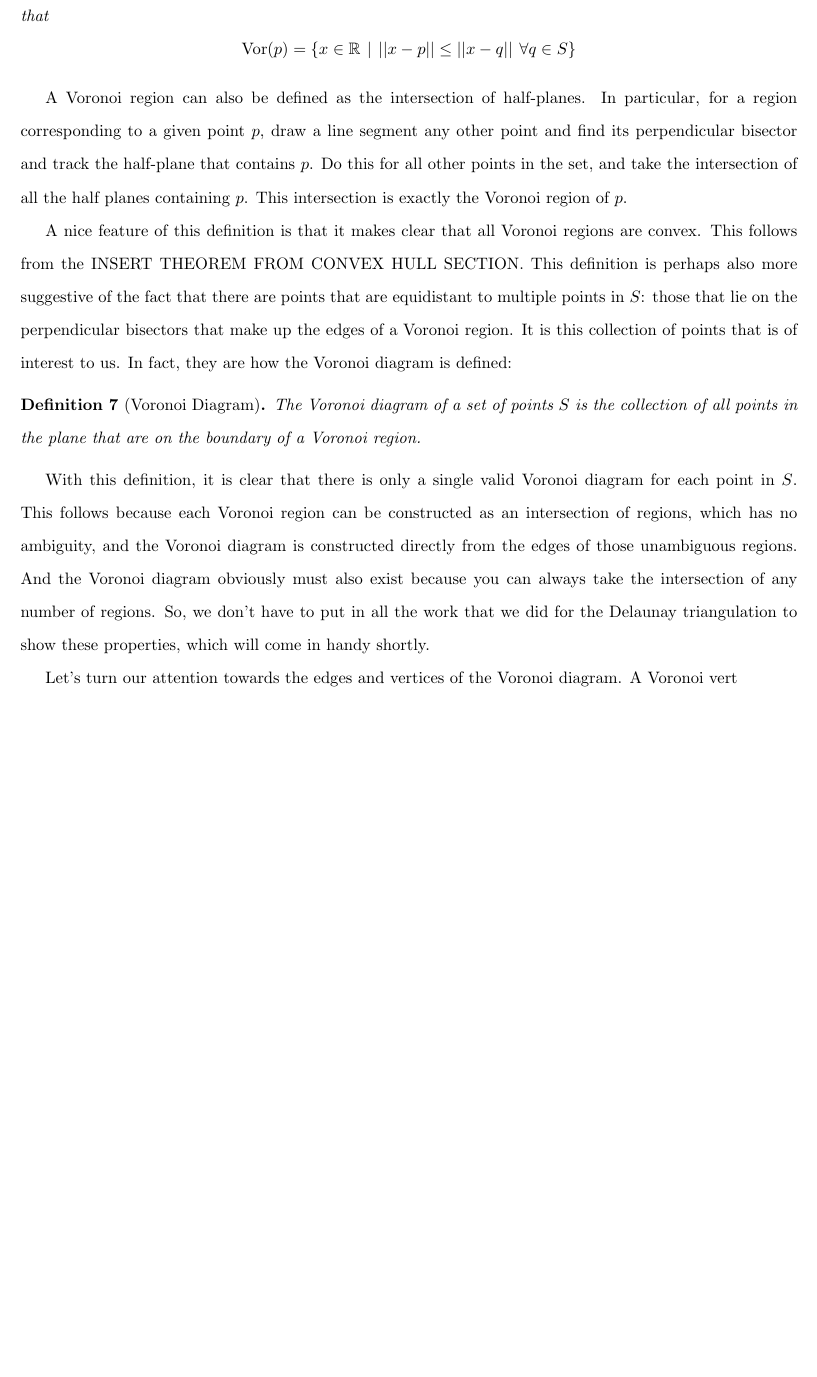
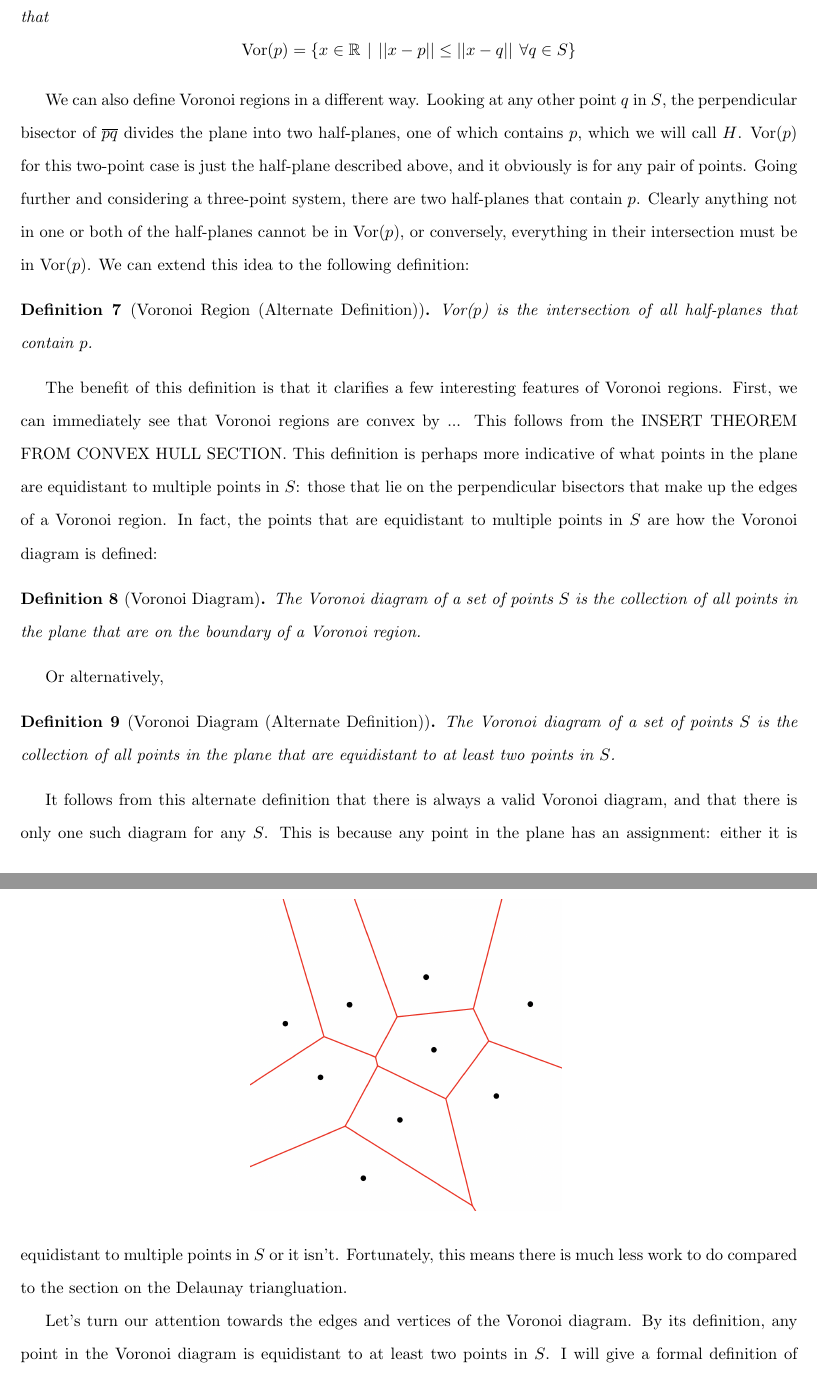
Before and after one commit to SkocicD/MTH496H, a LaTeX paper (tex/main.tex, which reads tex/sections/voronoi_diagrams.tex): part of page 13 of 17 before the commit and two parts of pages 13 and 14 of 17 after it, the two joined at a grey line, cut so that both start at the same text, the shorter picture padded with empty space. Compiled offline with pdfLaTeX.

Commit message:
Connected Voronoi and Delaunay - still need to write algorithm for it

```diff
--- a/tex/sections/voronoi_diagrams.tex
+++ b/tex/sections/voronoi_diagrams.tex
@@ -15,30 +19,42 @@ The following is a formal definition of the Voronoi region from Devadoss and O'R
 \end{definition}
 
 
+We can also define Voronoi regions in a different way.
+Looking at any other point $q$ in $S$, the perpendicular bisector of $\overline{pq}$ divides the plane into two half-planes, one of which contains $p$, which we will call $H$.
+Vor($p$) for this two-point case is just the half-plane described above, and it obviously is for any pair of points.
+Going further and considering a three-point system, there are two half-planes that contain $p$.
+Clearly anything not in one or both of the half-planes cannot be in Vor($p$), or conversely, everything in their intersection must be in Vor($p$).
+We can extend this idea to the following definition:
 
-A Voronoi region can also be defined as the intersection of half-planes.
-In particular, for a region corresponding to a given point $p$, draw a line segment any other point and find its perpendicular bisector and track the half-plane that contains $p$.
-Do this for all other points in the set, and take the intersection of all the half planes containing $p$.
-This intersection is exactly the Voronoi region of $p$.
+\begin{definition}[Voronoi Region (Alternate Definition)]
+	Vor($p$) is the intersection of all half-planes that contain $p$.
+\end{definition}
 
-A nice feature of this definition is that it makes clear that all Voronoi regions are convex.
+The benefit of this definition is that it clarifies a few interesting features of Voronoi regions.
+First, we can immediately see that Voronoi regions are convex by ...
 This follows from the INSERT THEOREM FROM CONVEX HULL SECTION.
-This definition is perhaps also more suggestive of the fact that there are points that are equidistant to multiple points in $S$: those that lie on the perpendicular bisectors that make up the edges of a Voronoi region.
-It is this collection of points that is of interest to us.
-In fact, they are how the Voronoi diagram is defined:
+This definition is perhaps more indicative of what points in the plane are equidistant to multiple points in $S$: those that lie on the perpendicular bisectors that make up the edges of a Voronoi region.
+In fact, the points that are equidistant to multiple points in $S$ are how the Voronoi diagram is defined:
 
 \begin{definition}[Voronoi Diagram]
 	The Voronoi diagram of a set of points $S$ is the collection of all points in the plane that are on the boundary of a Voronoi region.
 \end{definition}
 
+Or alternatively,
+\begin{definition}[Voronoi Diagram (Alternate Definition)]
+	The Voronoi diagram of a set of points $S$ is the collection of all points in the plane that are equidistant to at least two points in $S$.
+\end{definition}
+
 \begin{figure}
-	\includegraphics[width=\linewidth]{figures/voronoi_diagram.png}
-	\label{fig:voronoi_diagram.png}
+	\centering
+	\includegraphics[width=0.4\linewidth]{figures/voronoi_diagram.png}
+	\label{fig:voronoi_diagram}
 \end{figure}
 
-With this definition, it is clear that there is only a single valid Voronoi diagram for each point in $S$.
-This follows because each Voronoi region can be constructed as an intersection of regions, which has no ambiguity, and the Voronoi diagram is constructed directly from the edges of those unambiguous regions.
-And the Voronoi diagram obviously must also exist because you can always take the intersection of any number of regions.
-So, we don't have to put in all the work that we did for the Delaunay triangulation to show these properties, which will come in handy shortly.
+It follows from this alternate definition that there is always a valid Voronoi diagram, and that there is only one such diagram for any $S$.
+This is because any point in the plane has an assignment: either it is equidistant to multiple points in $S$ or it isn't.
+Fortunately, this means there is much less work to do compared to the section on the Delaunay triangluation.
 
-Let's turn our attention towards the edges and vertices of the Voronoi diagram. A Voronoi vert
+Let's turn our attention towards the edges and vertices of the Voronoi diagram.
+By its definition, any point in the Voronoi diagram is equidistant to at least two points in $S$.
+I will give a formal definition of Voronoi edges and vertices, but a visual example like \figref{fig:voronoi_diagram} is much easier to understand.
```
Also changed, not shown: tex/CRUST.bib (+36 -3 lines), tex/sections/convex_hulls.tex (+1 -1 lines), tex/sections/crust.tex (+1 -1 lines), tex/sections/medial_axis.tex (+1 -1 lines), MTH496H.pdf (added), main.pdf (deleted), tex/sections/voronoi_diagrams.tex (31 more changed lines), 2 other files.
